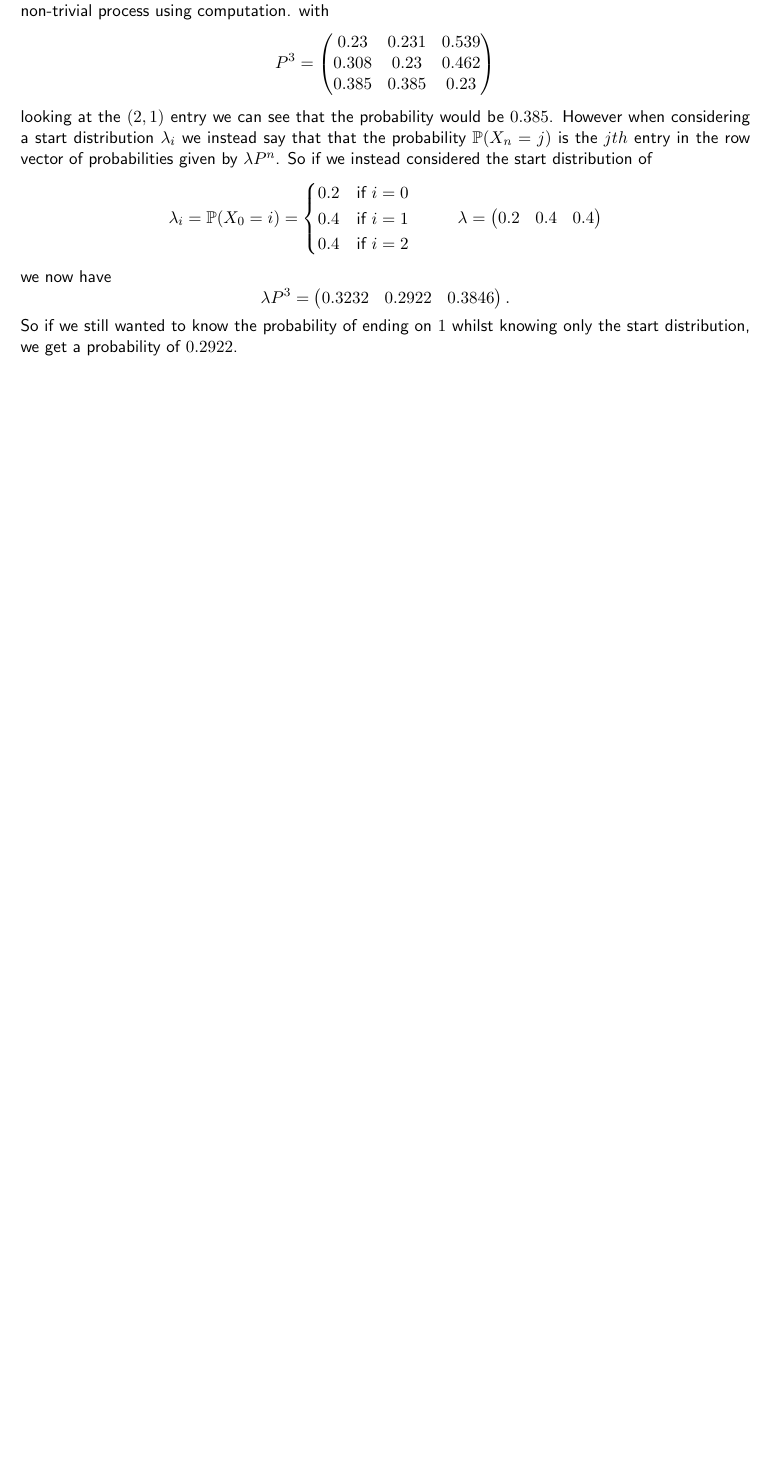
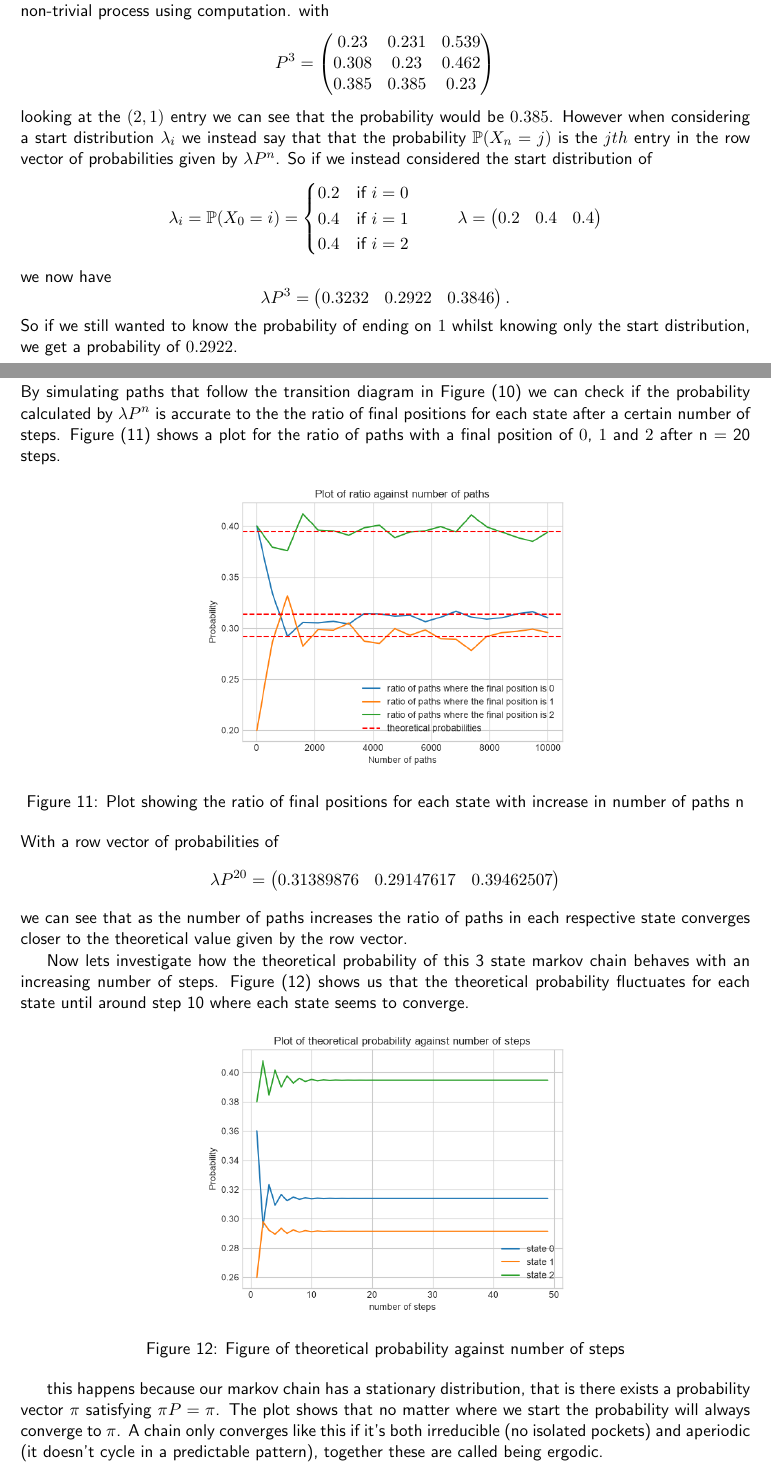
Before and after one commit to HA-Ward/Exploration-of-Stochastic-Processes-with-Computational-Implementation, a LaTeX document (report/report.tex): part of page 10 of 10 before the commit and two parts of pages 10 and 11 of 13 after it, the two joined at a grey line, cut so that both start at the same text, the shorter picture padded with empty space. Compiled offline with pdfLaTeX.

Commit message:
Updates from Overleaf

```diff
--- a/report/report.tex
+++ b/report/report.tex
@@ -303,3 +303,46 @@ we now have \[\lambda P^3 = \begin{pmatrix}
     0.3232&0.2922&0.3846
 \end{pmatrix}.\]
 So if we still wanted to know the probability of ending on $1$ whilst knowing only the start distribution, we get a probability of $0.2922$.
+
+\subsection{Computational Implementation and Convergence}
+By simulating paths that follow the transition diagram in Figure~(\ref{fig:3 state td}) we can check if the probability calculated by $\lambda P^n$ is accurate to the the ratio of final positions for each state after a certain number of steps. Figure~(\ref{fig:ratio of finalp 3state}) shows a plot for the ratio of paths with a final position of $0$, $1$ and $2$ after n = 20 steps.
+\begin{figure}[h]
+    \centering
+    \includegraphics[width=0.5\linewidth]{figures//markov chains/ratio against number of paths 3 state.png}
+    \caption{Plot showing the ratio of final positions for each state with increase in number of paths n}
+    \label{fig:ratio of finalp 3state}
+\end{figure}
+
+\noindent
+With a row vector of probabilities of \[\lambda P^{20}= \begin{pmatrix}
+    0.31389876&0.29147617&0.39462507
+\end{pmatrix}\]
+we can see that as the number of paths increases the ratio of paths in each respective state converges closer to the theoretical value given by the row vector.
+
+Now lets investigate how the theoretical probability of this 3 state markov chain behaves with an increasing number of steps. Figure~(\ref{fig:theoretical probability against number of steps}) shows us that the theoretical probability fluctuates for each state until around step 10 where each state seems to converge.
+
+\begin{figure}[h]
+    \centering
+    \includegraphics[width=0.5\linewidth]{figures//markov chains/theoretical probability against number of steps.png}
+    \caption{Figure of theoretical probability against number of steps}
+    \label{fig:theoretical probability against number of steps}
+\end{figure}
+
+this happens because our markov chain has a stationary distribution, that is there exists a probability vector $\pi$ satisfying $\pi P = \pi$. The plot shows that no matter where we start the probability will always converge to $\pi$.
+A chain only converges like this if it's both irreducible (no isolated pockets) and aperiodic (it doesn't cycle in a predictable pattern), together these are called being ergodic.
+
+At $n = 20$ the distribution appears to have numerically converged using the row vector calculated earlier, lets verify that it approximately satisfies $\pi P = \pi$.
+
+\begin{align*}
+    \pi P &= \begin{pmatrix}
+         0.31389876&0.29147617&0.39462507
+    \end{pmatrix}
+    \begin{pmatrix}
+    0&0.3&0.7\\
+    0.4&0&0.6\\
+    0.5&0.5&0
+\end{pmatrix}\\
+&=\begin{pmatrix}
+    0.313903&0.29148216&0.39461484
+\end{pmatrix}\approx\pi
+\end{align*}
```
Also changed, not shown: figures/markov chains/cumulative distfunc of duration.png (added), figures/markov chains/cumulative probability.png (added), figures/markov chains/plot of ratio against number of steps markov chain.png (deleted), figures/markov chains/ratio against number of paths 3 state.png (added), figures/markov chains/theoretical probability against number of steps.png (added), report/report.tex (28 more changed lines).
